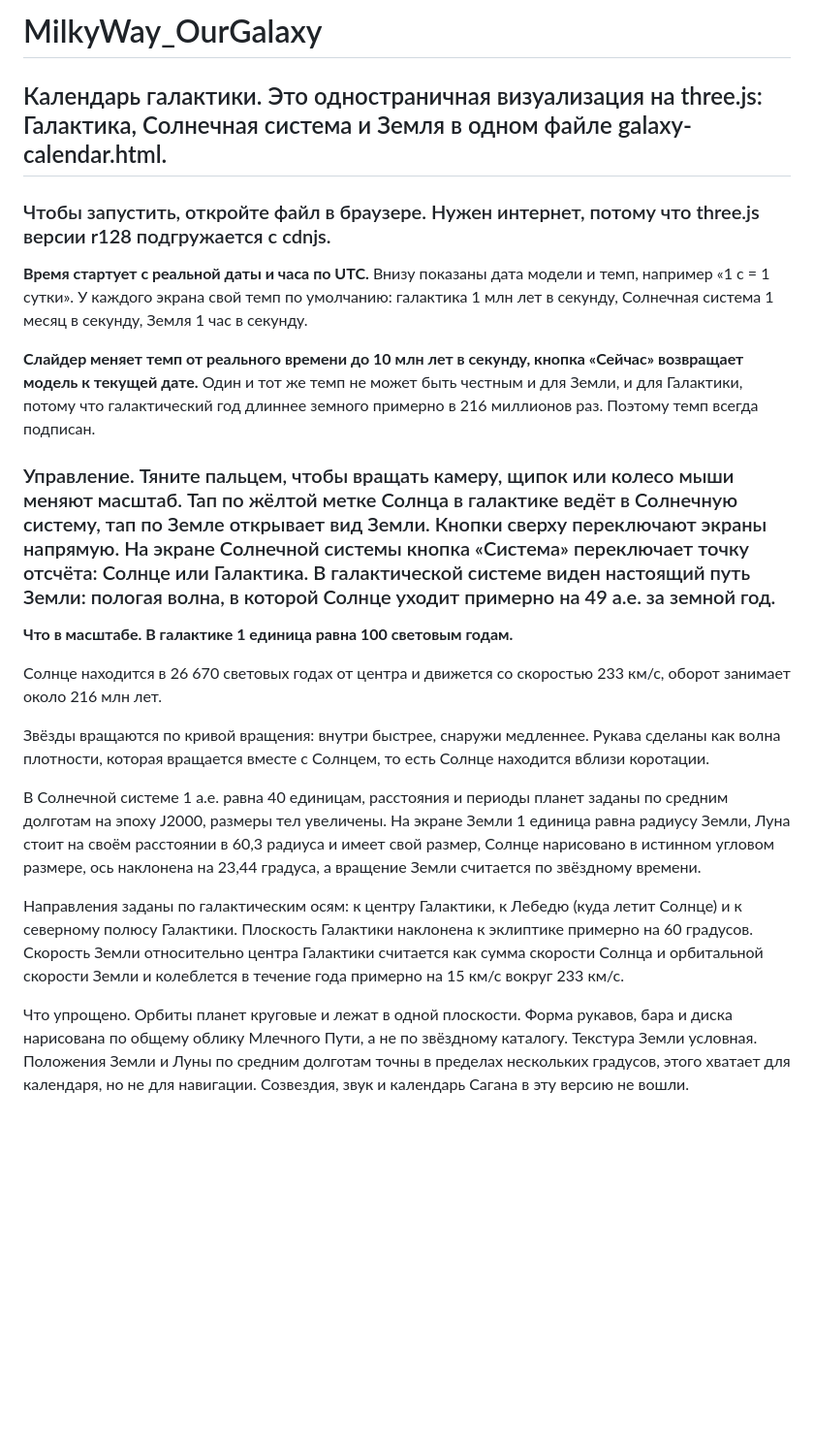
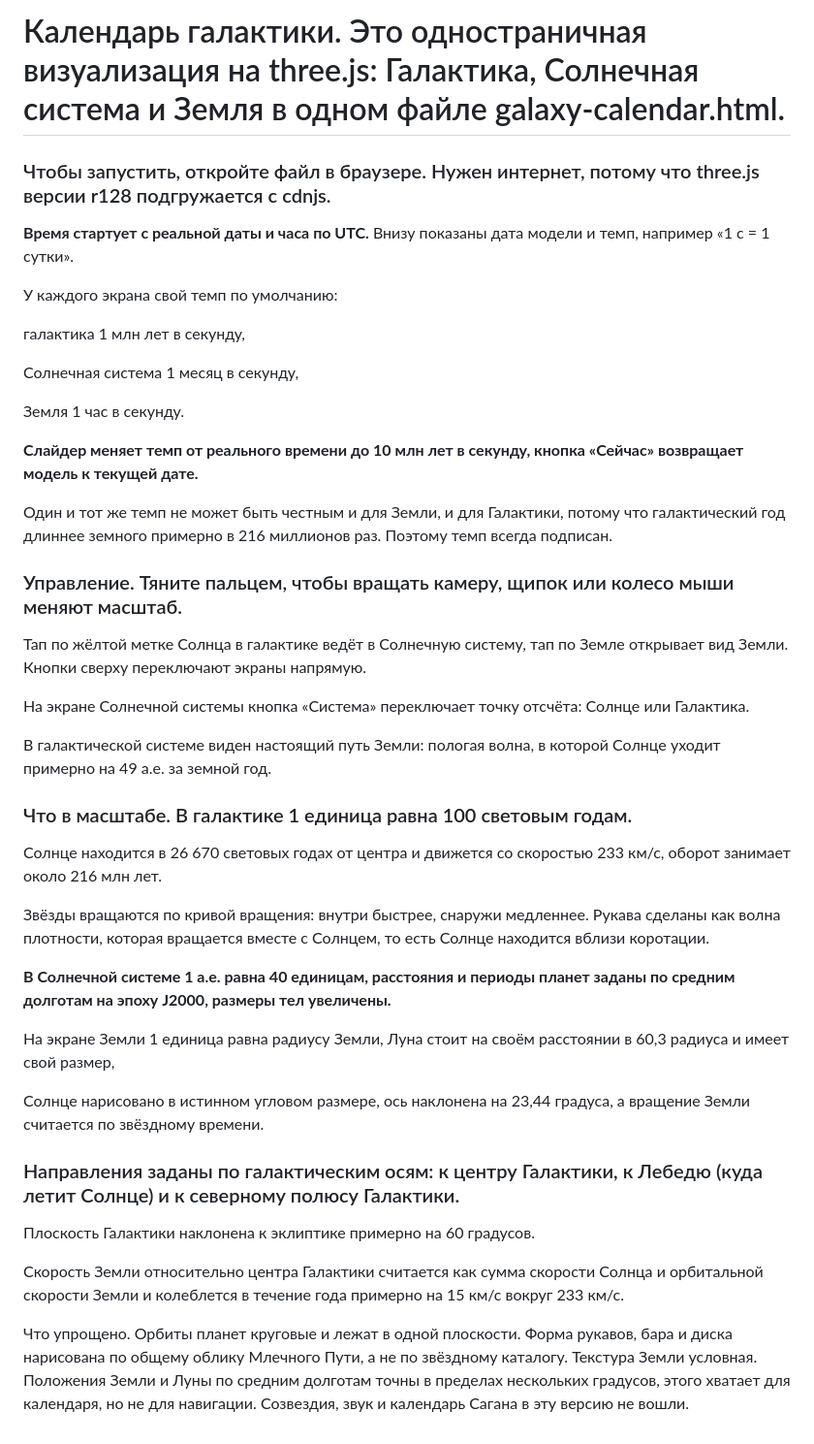
Before and after one commit to GeorgiiMakarov/MilkyWay_OurGalaxy, a Markdown page: README.md, the part around the change. Shown at 97% size. Drawn GitHub-style; blank space fills up the shorter version.

Commit message:
Revise README for galaxy calendar project
Updated the README to provide detailed information about the galaxy calendar visualization, including controls, scaling, and simplifications.

```diff
--- a/README.md
+++ b/README.md
@@ -1,28 +1,51 @@
-# MilkyWay_OurGalaxy
-
-## Календарь галактики. Это одностраничная визуализация на three.js: Галактика, Солнечная система и Земля в одном файле galaxy-calendar.html.
+# Календарь галактики. Это одностраничная визуализация на three.js: Галактика, Солнечная система и Земля в одном файле galaxy-calendar.html.
 
 ### Чтобы запустить, откройте файл в браузере. Нужен интернет, потому что three.js версии r128 подгружается с cdnjs.
 
-**Время стартует с реальной даты и часа по UTC.** Внизу показаны дата модели и темп, например «1 с = 1 сутки». У каждого экрана свой темп по умолчанию:
+**Время стартует с реальной даты и часа по UTC.** Внизу показаны дата модели и темп, например «1 с = 1 сутки».
+
+
+У каждого экрана свой темп по умолчанию:
+
 галактика 1 млн лет в секунду,
+
 Солнечная система 1 месяц в секунду,
+
 Земля 1 час в секунду.
 
-**Слайдер меняет темп от реального времени до 10 млн лет в секунду, кнопка «Сейчас» возвращает модель к текущей дате.** Один и тот же темп не может быть честным и для Земли, и для Галактики, потому что галактический год длиннее земного примерно в 216 миллионов раз. Поэтому темп всегда подписан.
+**Слайдер меняет темп от реального времени до 10 млн лет в секунду, кнопка «Сейчас» возвращает модель к текущей дате.**
 
-### Управление. Тяните пальцем, чтобы вращать камеру, щипок или колесо мыши меняют масштаб. Тап по жёлтой метке Солнца в галактике ведёт в Солнечную систему, тап по Земле открывает вид Земли. Кнопки сверху переключают экраны напрямую. На экране Солнечной системы кнопка «Система» переключает точку отсчёта: Солнце или Галактика. В галактической системе виден настоящий путь Земли: пологая волна, в которой Солнце уходит примерно на 49 а.е. за земной год.
+Один и тот же темп не может быть честным и для Земли, и для Галактики, потому что галактический год длиннее земного примерно в 216 миллионов раз. Поэтому темп всегда подписан.
 
 
-**Что в масштабе. В галактике 1 единица равна 100 световым годам.**
+### Управление. Тяните пальцем, чтобы вращать камеру, щипок или колесо мыши меняют масштаб.
+
+Тап по жёлтой метке Солнца в галактике ведёт в Солнечную систему, тап по Земле открывает вид Земли. Кнопки сверху переключают экраны напрямую.
+
+На экране Солнечной системы кнопка «Система» переключает точку отсчёта: Солнце или Галактика.
+
+В галактической системе виден настоящий путь Земли: пологая волна, в которой Солнце уходит примерно на 49 а.е. за земной год.
+
+
+### Что в масштабе. В галактике 1 единица равна 100 световым годам.
 
 Солнце находится в 26 670 световых годах от центра и движется со скоростью 233 км/с, оборот занимает около 216 млн лет.
 
 Звёзды вращаются по кривой вращения: внутри быстрее, снаружи медленнее. Рукава сделаны как волна плотности, которая вращается вместе с Солнцем, то есть Солнце находится вблизи коротации.
 
-В Солнечной системе 1 а.е. равна 40 единицам, расстояния и периоды планет заданы по средним долготам на эпоху J2000, размеры тел увеличены. На экране Земли 1 единица равна радиусу Земли, Луна стоит на своём расстоянии в 60,3 радиуса и имеет свой размер, Солнце нарисовано в истинном угловом размере, ось наклонена на 23,44 градуса, а вращение Земли считается по звёздному времени.
+**В Солнечной системе 1 а.е. равна 40 единицам, расстояния и периоды планет заданы по средним долготам на эпоху J2000, размеры тел увеличены.**
 
-Направления заданы по галактическим осям: к центру Галактики, к Лебедю (куда летит Солнце) и к северному полюсу Галактики. Плоскость Галактики наклонена к эклиптике примерно на 60 градусов. Скорость Земли относительно центра Галактики считается как сумма скорости Солнца и орбитальной скорости Земли и колеблется в течение года примерно на 15 км/с вокруг 233 км/с.
+На экране Земли 1 единица равна радиусу Земли, Луна стоит на своём расстоянии в 60,3 радиуса и имеет свой размер,
+
+Солнце нарисовано в истинном угловом размере, ось наклонена на 23,44 градуса, а вращение Земли считается по звёздному времени.
+
+### Направления заданы по галактическим осям: к центру Галактики, к Лебедю (куда летит Солнце) и к северному полюсу Галактики.
+
+Плоскость Галактики наклонена к эклиптике примерно на 60 градусов.
+
+Скорость Земли относительно центра Галактики считается как сумма скорости Солнца и орбитальной скорости Земли и колеблется в течение года примерно на 15 км/с вокруг 233 км/с.
 
 
-Что упрощено. Орбиты планет круговые и лежат в одной плоскости. Форма рукавов, бара и диска нарисована по общему облику Млечного Пути, а не по звёздному каталогу. Текстура Земли условная. Положения Земли и Луны по средним долготам точны в пределах нескольких градусов, этого хватает для календаря, но не для навигации. Созвездия, звук и календарь Сагана в эту версию не вошли.
+
+Что упрощено. Орбиты планет круговые и лежат в одной плоскости. Форма рукавов, бара и диска нарисована по общему облику Млечного Пути, а не по звёздному каталогу. Текстура Земли условная.
+Положения Земли и Луны по средним долготам точны в пределах нескольких градусов, этого хватает для календаря, но не для навигации. Созвездия, звук и календарь Сагана в эту версию не вошли.
```
